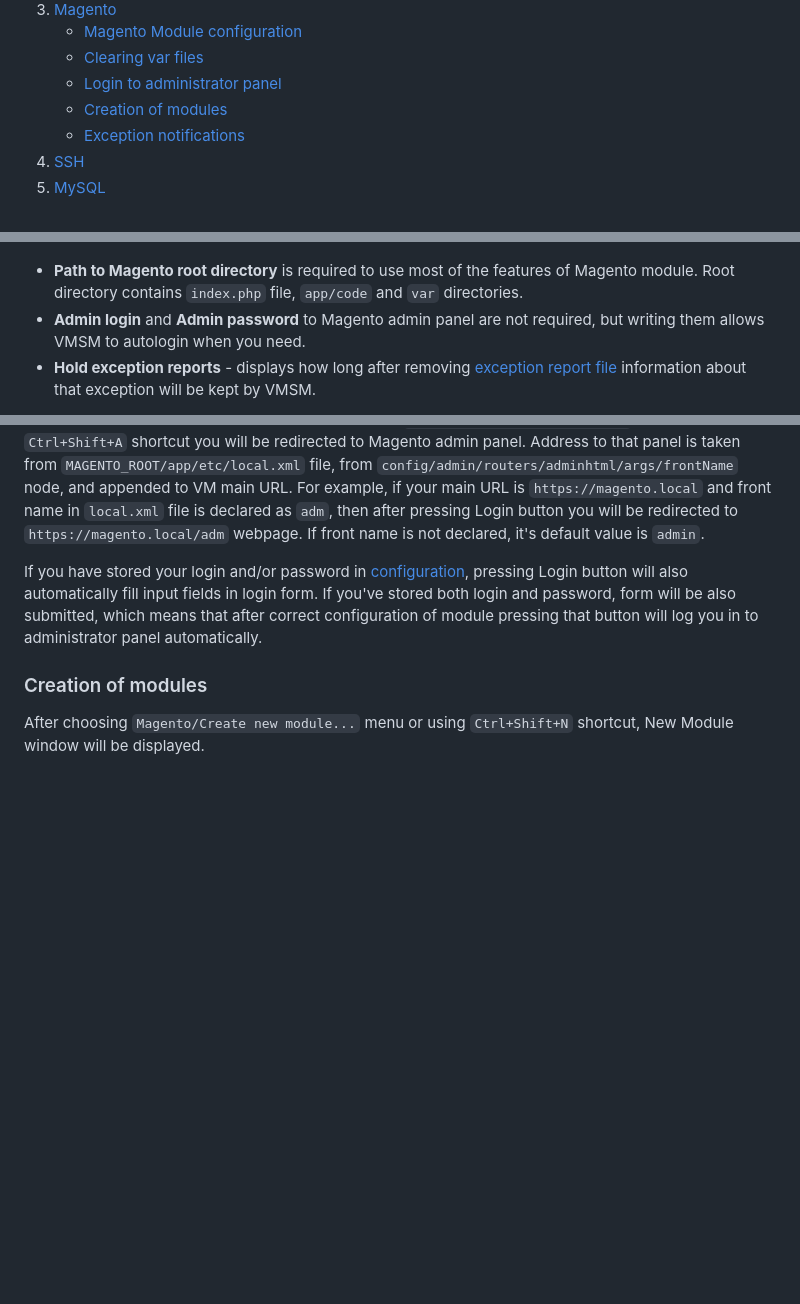
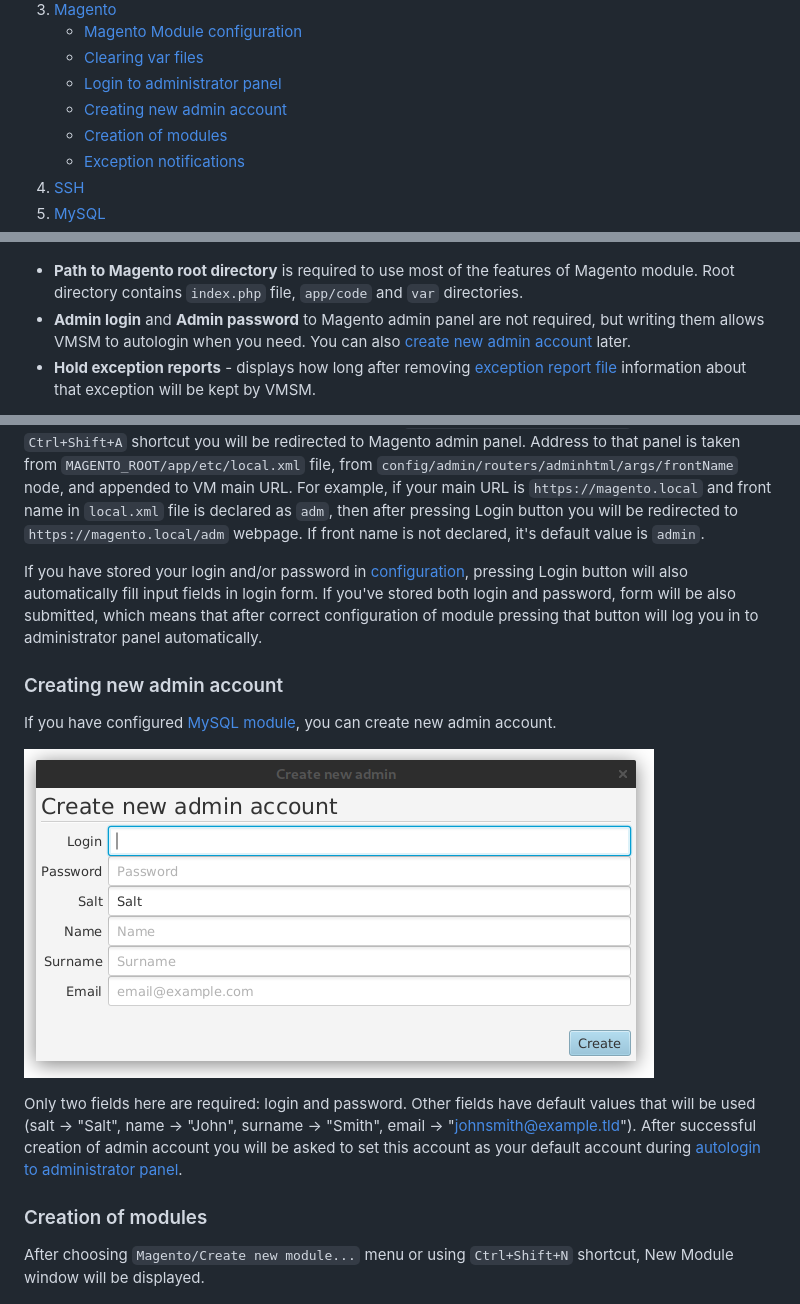
Before and after one commit to ShookTea/VMSM, a Markdown page: README.md, 3 parts joined by grey strips. GitHub-like rendering; pictures changed too: doc_img/magento_new_admin.png (added); blank space fills up the shorter version.

Commit message:
Documentation update

```diff
--- a/README.md
+++ b/README.md
@@ -19,6 +19,7 @@ Virtual Machine Server Manager
     * [Magento Module configuration](#magento-module-configuration)
     * [Clearing var files](#clearing-var-files)
     * [Login to administrator panel](#login-to-administrator-panel)
+    * [Creating new admin account](#creating-new-admin-account)
     * [Creation of modules](#creation-of-modules)
     * [Exception notifications](#exception-notifications)
 1. [SSH](#ssh)
@@ -132,7 +133,7 @@ After successful installation and configuration of module, new menu and toolbar
 * **Path to Magento root directory** is required to use most of the features of Magento module. Root directory contains
     `index.php` file, `app/code` and `var` directories.
 * **Admin login** and **Admin password** to Magento admin panel are not required, but writing them allows VMSM to autologin
-    when you need.
+    when you need. You can also [create new admin account](#creating-new-admin-account) later.
 * **Hold exception reports** - displays how long after removing [exception report file](#exception-notifications) information
     about that exception will be kept by VMSM.
 
@@ -158,6 +159,15 @@ If you have stored your login and/or password in [configuration](#magento-module
 will also automatically fill input fields in login form. If you've stored both login and password, form will be also
 submitted, which means that after correct configuration of module pressing that button will log you in to administrator
 panel automatically.
+
+### Creating new admin account
+If you have configured [MySQL module](#mysql), you can create new admin account.
+
+![New admin window](doc_img/magento_new_admin.png)
+
+Only two fields here are required: login and password. Other fields have default values that will be used (salt → "Salt",
+name → "John", surname → "Smith", email → "johnsmith@example.tld"). After successful creation of admin account you will
+be asked to set this account as your default account during [autologin to administrator panel](#login-to-administrator-panel).
 
 ### Creation of modules
 
```
Also changed, not shown: 1 other file.
